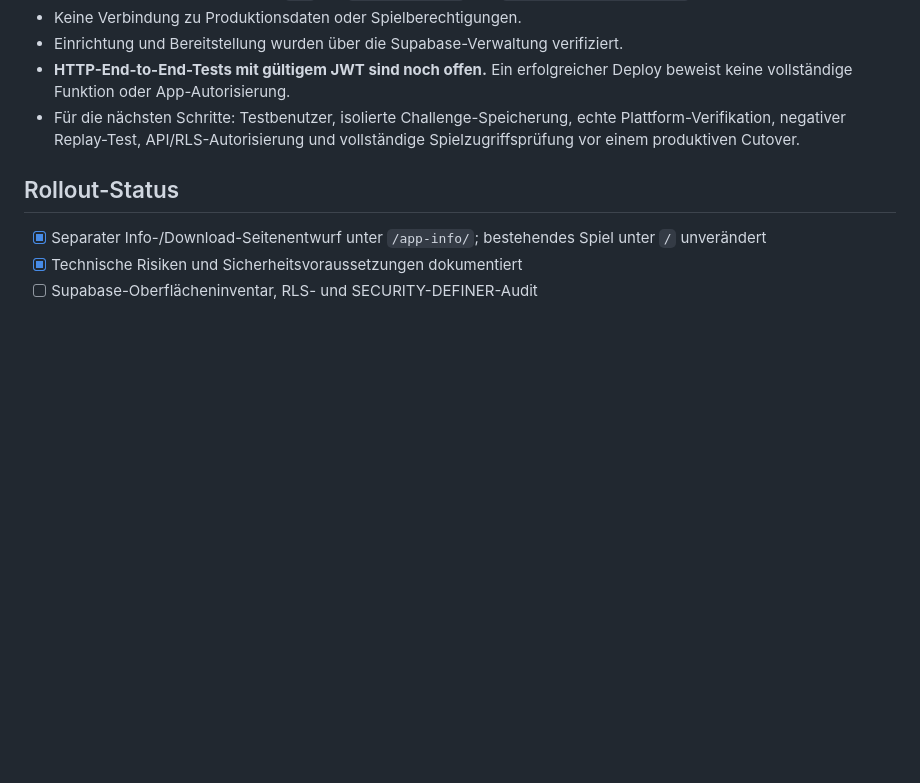
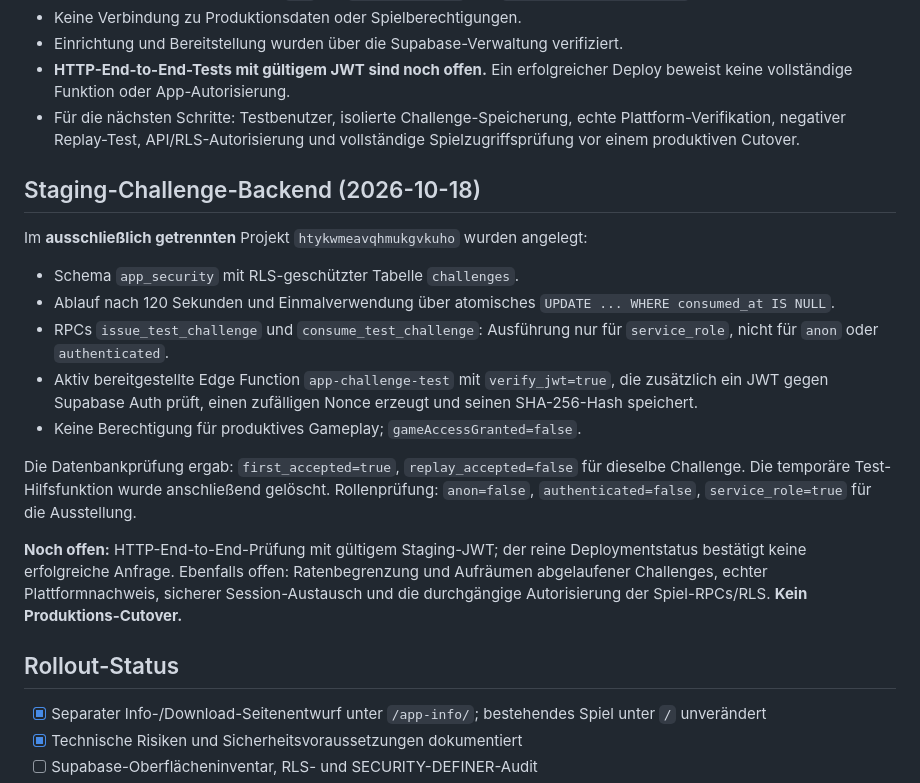
Before and after one commit to BreakCheady/OpenCompany, a Markdown page: android/APP_EXCLUSIVITY_PLAN.md, the part around the change. Drawn GitHub-style; blank space fills up the shorter version.

Commit message:
Record isolated challenge backend deployment and successful replay/permission checks

```diff
--- a/android/APP_EXCLUSIVITY_PLAN.md
+++ b/android/APP_EXCLUSIVITY_PLAN.md
@@ -134,6 +134,20 @@ festlegen und einen unabhängig verifizierenden Backend-Dienst aufbauen.
   echte Plattform-Verifikation, negativer Replay-Test, API/RLS-Autorisierung
   und vollständige Spielzugriffsprüfung vor einem produktiven Cutover.
 
+## Staging-Challenge-Backend (2026-10-18)
+
+Im **ausschließlich getrennten** Projekt `htykwmeavqhmukgvkuho` wurden angelegt:
+
+- Schema `app_security` mit RLS-geschützter Tabelle `challenges`.
+- Ablauf nach 120 Sekunden und Einmalverwendung über atomisches `UPDATE ... WHERE consumed_at IS NULL`.
+- RPCs `issue_test_challenge` und `consume_test_challenge`: Ausführung nur für `service_role`, nicht für `anon` oder `authenticated`.
+- Aktiv bereitgestellte Edge Function `app-challenge-test` mit `verify_jwt=true`, die zusätzlich ein JWT gegen Supabase Auth prüft, einen zufälligen Nonce erzeugt und seinen SHA-256-Hash speichert.
+- Keine Berechtigung für produktives Gameplay; `gameAccessGranted=false`.
+
+Die Datenbankprüfung ergab: `first_accepted=true`, `replay_accepted=false` für dieselbe Challenge. Die temporäre Test-Hilfsfunktion wurde anschließend gelöscht. Rollenprüfung: `anon=false`, `authenticated=false`, `service_role=true` für die Ausstellung.
+
+**Noch offen:** HTTP-End-to-End-Prüfung mit gültigem Staging-JWT; der reine Deploymentstatus bestätigt keine erfolgreiche Anfrage. Ebenfalls offen: Ratenbegrenzung und Aufräumen abgelaufener Challenges, echter Plattformnachweis, sicherer Session-Austausch und die durchgängige Autorisierung der Spiel-RPCs/RLS. **Kein Produktions-Cutover.**
+
 ## Rollout-Status
 
 - [x] Separater Info-/Download-Seitenentwurf unter `/app-info/`; bestehendes Spiel unter `/` unverändert
```
